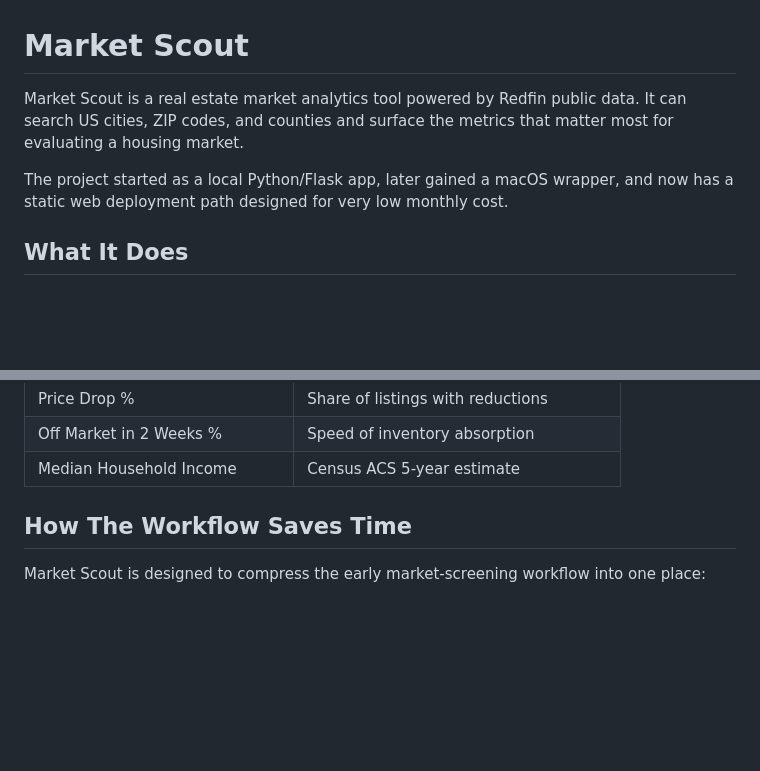
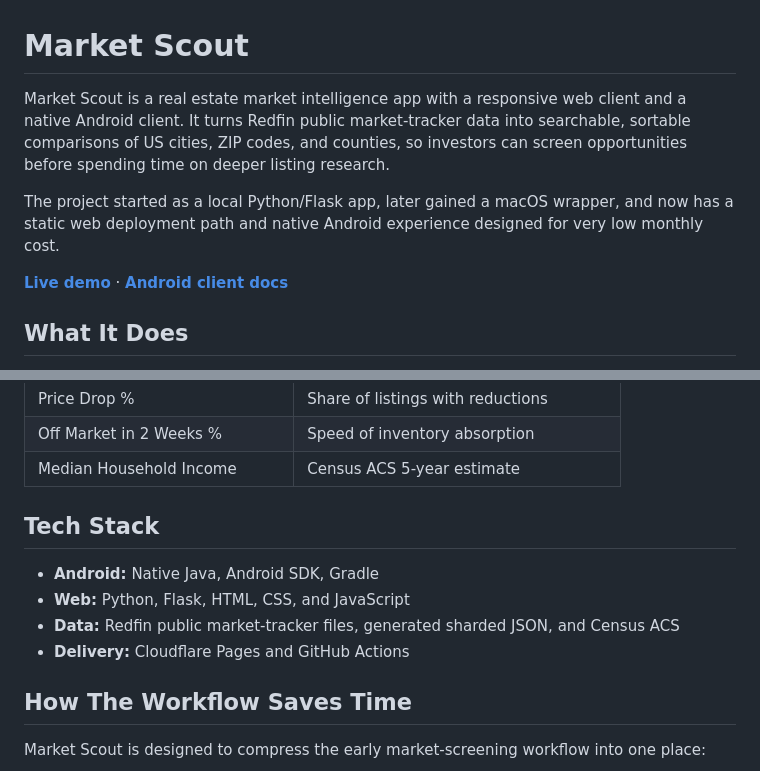
Before and after one commit to manynames3/market-scout, a Markdown page: README.md, 2 parts joined by grey strips. Rendered like a GitHub page; blank space fills up the shorter version.

Commit message:
docs: describe Android client and stack

```diff
--- a/README.md
+++ b/README.md
@@ -1,11 +1,15 @@
 # Market Scout
 
-Market Scout is a real estate market analytics tool powered by Redfin public data. It can
-search US cities, ZIP codes, and counties and surface the metrics that matter most for
-evaluating a housing market.
+Market Scout is a real estate market intelligence app with a responsive web client and a
+native Android client. It turns Redfin public market-tracker data into searchable, sortable
+comparisons of US cities, ZIP codes, and counties, so investors can screen opportunities
+before spending time on deeper listing research.
 
 The project started as a local Python/Flask app, later gained a macOS wrapper, and now has
-a static web deployment path designed for very low monthly cost.
+a static web deployment path and native Android experience designed for very low monthly
+cost.
+
+**[Live demo](https://market-scout-anl.pages.dev/)** · **[Android client docs](docs/android.md)**
 
 ## What It Does
 
@@ -25,6 +29,13 @@ Metrics include:
 | Price Drop % | Share of listings with reductions |
 | Off Market in 2 Weeks % | Speed of inventory absorption |
 | Median Household Income | Census ACS 5-year estimate |
+
+## Tech Stack
+
+- **Android:** Native Java, Android SDK, Gradle
+- **Web:** Python, Flask, HTML, CSS, and JavaScript
+- **Data:** Redfin public market-tracker files, generated sharded JSON, and Census ACS
+- **Delivery:** Cloudflare Pages and GitHub Actions
 
 ## How The Workflow Saves Time
 
```
